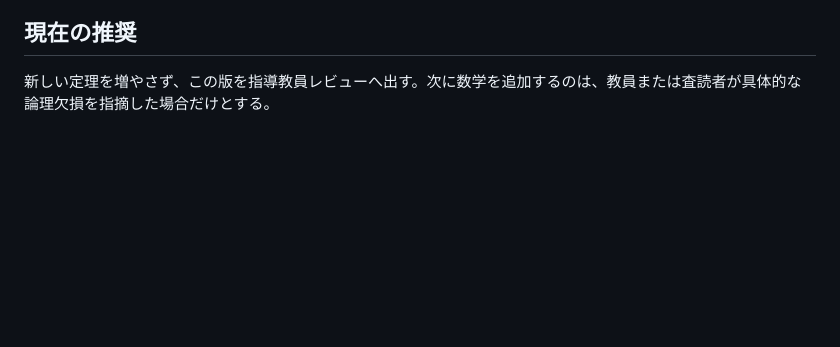
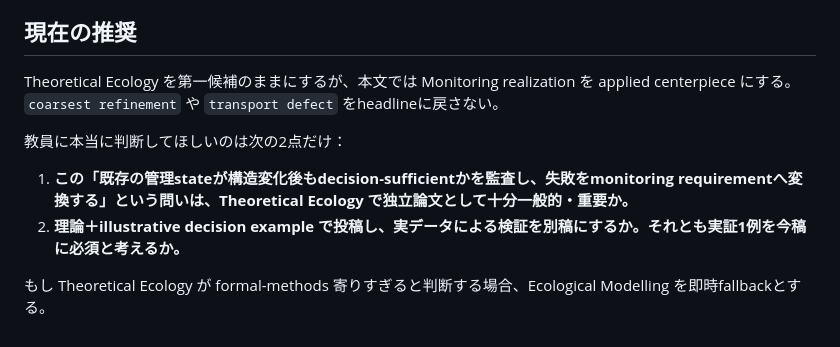
Before and after one commit to zuizui0223/mltr, a Markdown page: docs/paper_a_supervisor_brief_ja.md, the part around one of its changes. GitHub-like rendering; blank space fills up the shorter version.

```diff
--- a/docs/paper_a_supervisor_brief_ja.md
+++ b/docs/paper_a_supervisor_brief_ja.md
@@ -90,4 +137,11 @@ pollinator turnover 後、新しい介入が substitute-pollinator response の
 
 ## 現在の推奨
 
-新しい定理を増やさず、この版を指導教員レビューへ出す。次に数学を追加するのは、教員または査読者が具体的な論理欠損を指摘した場合だけとする。
+Theoretical Ecology を第一候補のままにするが、本文では Monitoring realization を applied centerpiece にする。`coarsest refinement` や `transport defect` をheadlineに戻さない。
+
+教員に本当に判断してほしいのは次の2点だけ：
+
+1. **この「既存の管理stateが構造変化後もdecision-sufficientかを監査し、失敗をmonitoring requirementへ変換する」という問いは、Theoretical Ecology で独立論文として十分一般的・重要か。**
+2. **理論＋illustrative decision example で投稿し、実データによる検証を別稿にするか。それとも実証1例を今稿に必須と考えるか。**
+
+もし Theoretical Ecology が formal-methods 寄りすぎると判断する場合、Ecological Modelling を即時fallbackとする。
```
Also changed, not shown: other parts of docs/paper_a_supervisor_brief_ja.md (+75 -28 lines).
